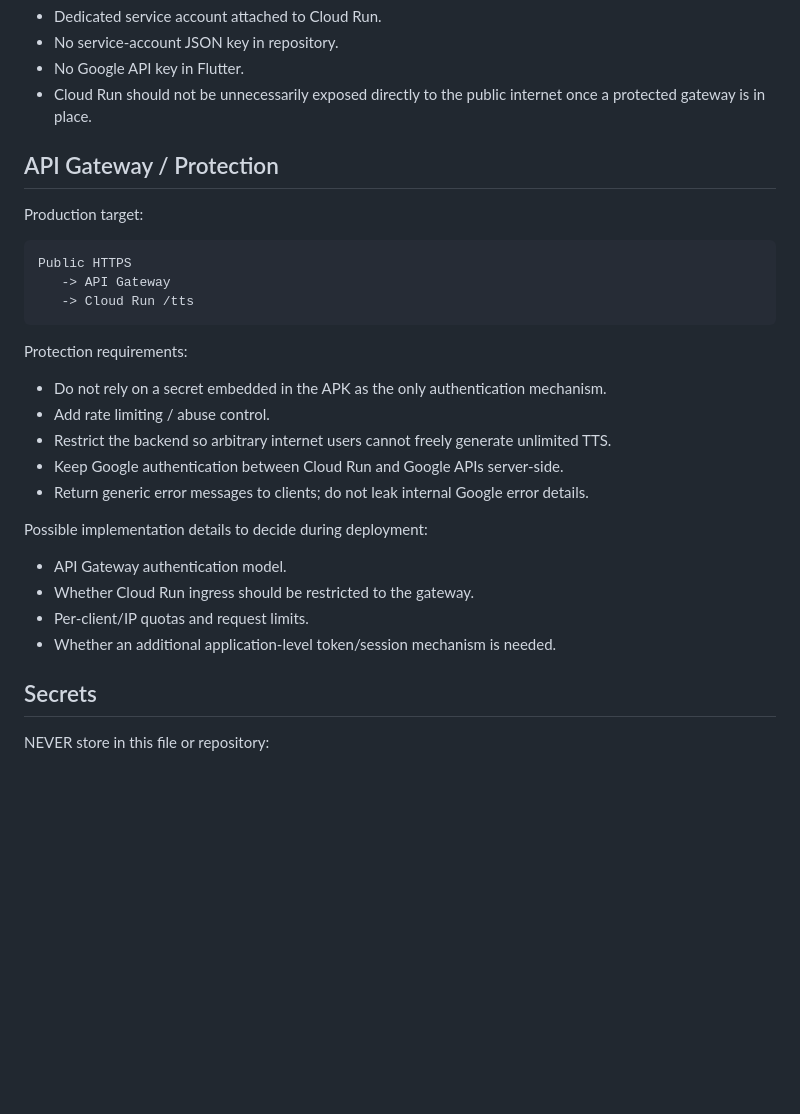
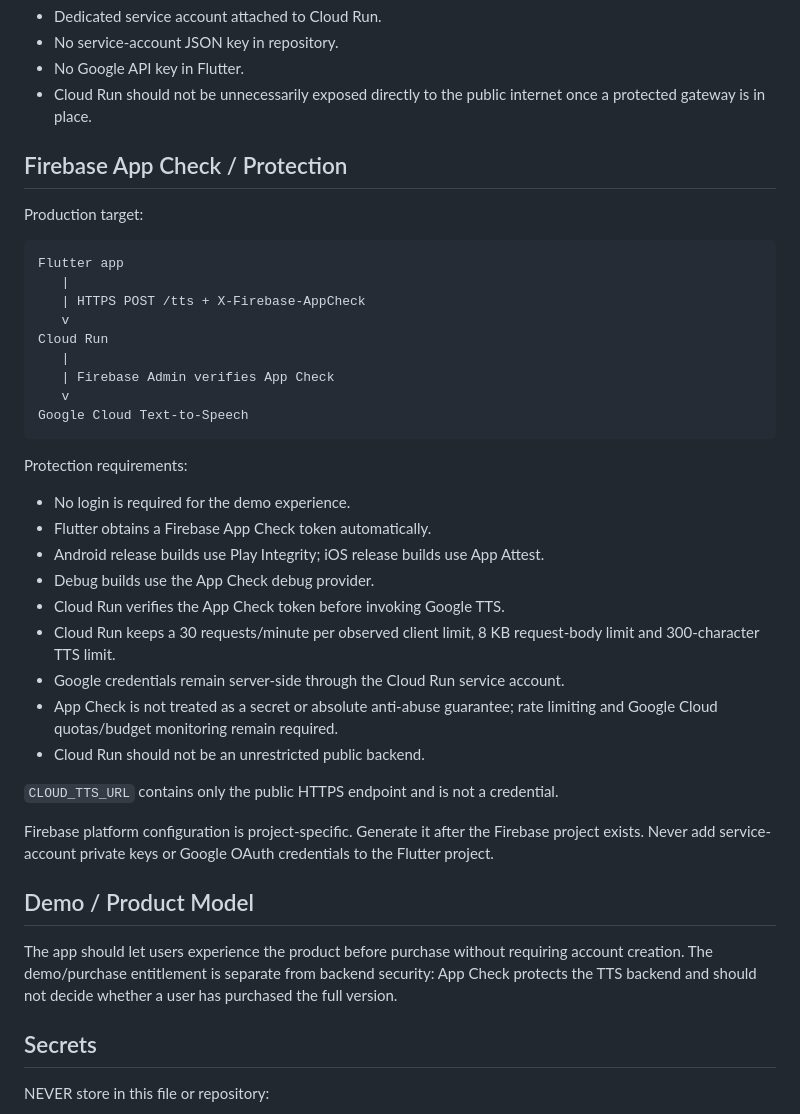
Before and after one commit to Ivo760407/burgas-navigator, a Markdown page: PROJECT_CONTEXT.md, the part around the change. Rendered like a GitHub page; blank space fills up the shorter version.

Commit message:
docs: update security architecture to Firebase App Check

````diff
--- a/PROJECT_CONTEXT.md
+++ b/PROJECT_CONTEXT.md
@@ -148,30 +148,40 @@ Expected production model:
 - No Google API key in Flutter.
 - Cloud Run should not be unnecessarily exposed directly to the public internet once a protected gateway is in place.
 
-## API Gateway / Protection
+## Firebase App Check / Protection
 
 Production target:
 
-```text
-Public HTTPS
-   -> API Gateway
-   -> Cloud Run /tts
+```
+Flutter app
+   |
+   | HTTPS POST /tts + X-Firebase-AppCheck
+   v
+Cloud Run
+   |
+   | Firebase Admin verifies App Check
+   v
+Google Cloud Text-to-Speech
 ```
 
 Protection requirements:
+- No login is required for the demo experience.
+- Flutter obtains a Firebase App Check token automatically.
+- Android release builds use Play Integrity; iOS release builds use App Attest.
+- Debug builds use the App Check debug provider.
+- Cloud Run verifies the App Check token before invoking Google TTS.
+- Cloud Run keeps a 30 requests/minute per observed client limit, 8 KB request-body limit and 300-character TTS limit.
+- Google credentials remain server-side through the Cloud Run service account.
+- App Check is not treated as a secret or absolute anti-abuse guarantee; rate limiting and Google Cloud quotas/budget monitoring remain required.
+- Cloud Run should not be an unrestricted public backend.
 
-- Do not rely on a secret embedded in the APK as the only authentication mechanism.
-- Add rate limiting / abuse control.
-- Restrict the backend so arbitrary internet users cannot freely generate unlimited TTS.
-- Keep Google authentication between Cloud Run and Google APIs server-side.
-- Return generic error messages to clients; do not leak internal Google error details.
+`CLOUD_TTS_URL` contains only the public HTTPS endpoint and is not a credential.
 
-Possible implementation details to decide during deployment:
+Firebase platform configuration is project-specific. Generate it after the Firebase project exists. Never add service-account private keys or Google OAuth credentials to the Flutter project.
 
-- API Gateway authentication model.
-- Whether Cloud Run ingress should be restricted to the gateway.
-- Per-client/IP quotas and request limits.
-- Whether an additional application-level token/session mechanism is needed.
+## Demo / Product Model
+
+The app should let users experience the product before purchase without requiring account creation. The demo/purchase entitlement is separate from backend security: App Check protects the TTS backend and should not decide whether a user has purchased the full version.
 
 ## Secrets
 
````
